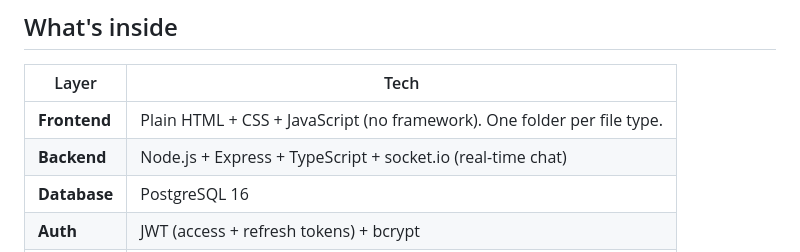
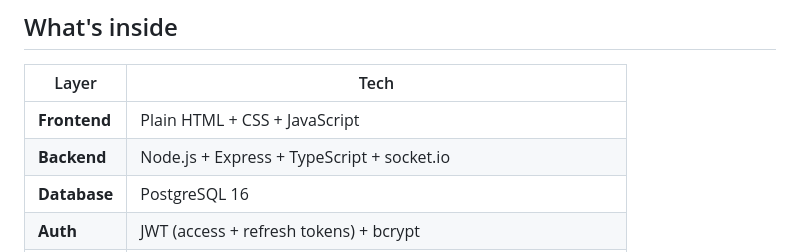
Before and after one commit to adham107harp/SmartHabbit, a Markdown page: README.md, the part around the change. GitHub-like rendering.

Commit message:
Update README to remove folder structure detail

```diff
--- a/README.md
+++ b/README.md
@@ -8,8 +8,8 @@ This is a university project. The whole thing — backend and frontend — runs
 
 | Layer | Tech |
 |---|---|
-| **Frontend** | Plain HTML + CSS + JavaScript (no framework). One folder per file type. |
-| **Backend** | Node.js + Express + TypeScript + socket.io (real-time chat) |
+| **Frontend** | Plain HTML + CSS + JavaScript |
+| **Backend** | Node.js + Express + TypeScript + socket.io  |
 | **Database** | PostgreSQL 16 |
 | **Auth** | JWT (access + refresh tokens) + bcrypt |
 | **Tests** | jest + supertest (integration tests against a scratch Postgres DB) |
```
